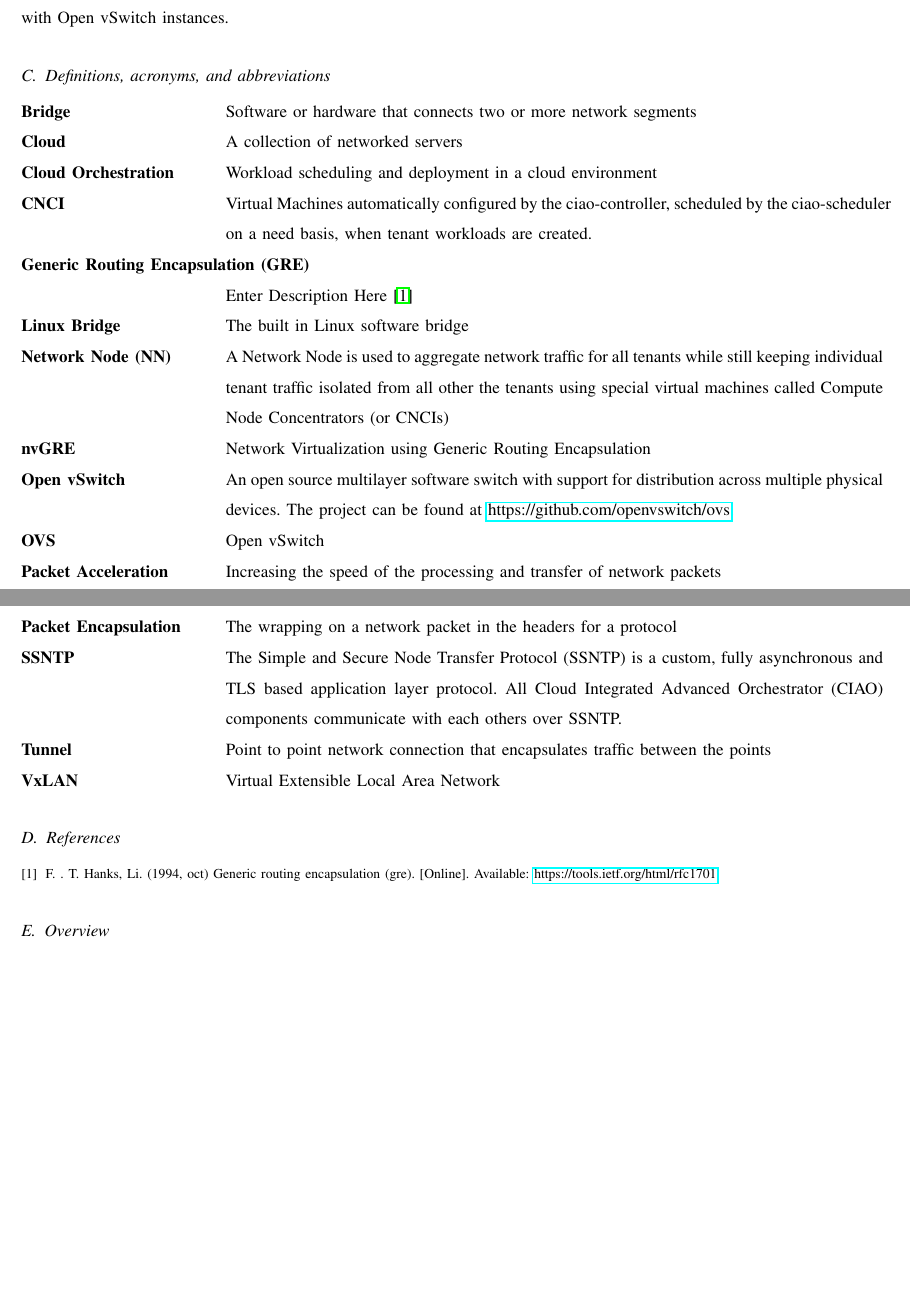
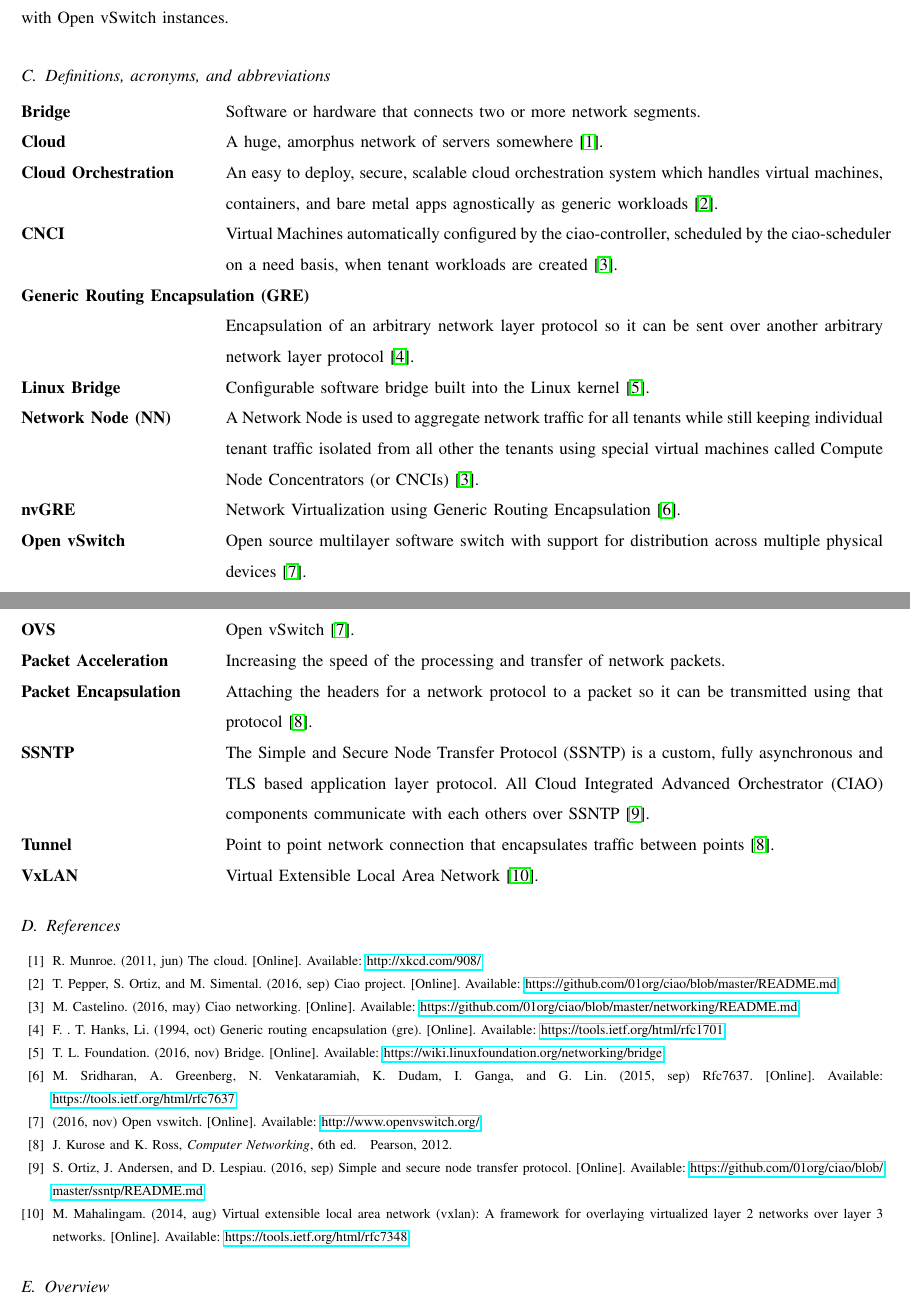
Before and after one commit to codymalick/CapstoneDocs, a LaTeX paper (client_req/client_req.tex, which reads client_req/client_req.bib): two parts of pages 3 and 4 of 8, joined at a grey line, cut so that both start at the same text, the shorter picture padded with empty space. Compiled offline with pdfLaTeX; a missing font is replaced by an installed copy or a similar font; a LaTeX package or settings file that is missing is left out.

Commit message:
Definitions and references

```diff
--- a/client_req/client_req.bib
+++ b/client_req/client_req.bib
@@ -5,3 +5,56 @@
 	year   = "1994",
 	url    = "https://tools.ietf.org/html/rfc1701"
 }
+@ONLINE {ovs,
+	title = "Open vSwitch",
+	month = "nov",
+	year  = "2016",
+	url   = "http://www.openvswitch.org/"
+}
+
+@ONLINE {linuxBridge,
+	author = "The Linux Foundation",
+	title  = "Bridge",
+	month  = "nov",
+	year   = "2016",
+	url    = "https://wiki.linuxfoundation.org/networking/bridge"
+}
+
+@ONLINE {ciaoNetworking,
+	author = "Manohar Castelino",
+	title  = "Ciao Networking",
+	month  = "may",
+	year   = "2016",
+	url    = "https://github.com/01org/ciao/blob/master/networking/README.md"
+}
+
+@ONLINE {rfc7637,
+	author = "Murari Sridharan and Albert Greenberg and Narasimhan Venkataramiah and Kenneth Dudam and Ilango Ganga and Geng Lin",
+	title  = "RFC7637",
+	month  = "sep",
+	year   = "2015",
+	url    = "https://tools.ietf.org/html/rfc7637"
+}
+
+@ONLINE {xkcd908,
+	author = "Randall Munroe",
+	title  = "The Cloud",
+	month  = "jun",
+	year   = "2011",
+	url    = "http://xkcd.com/908/"
+}
+
+@ONLINE {ciaoReadme,
+	author = "Tim Pepper and Samuel Ortiz and Marcos Simental",
+	title  = "Ciao Project",
+	month  = "sep",
+	year   = "2016",
+	url    = "https://github.com/01org/ciao/blob/master/README.md"
+}
+
+@ONLINE {ciaoSSNTP,
+	author = "Samuel Ortiz and John Andersen and Damien Lespiau",
+	title  = "Simple and Secure Node Transfer Protocol",
+	month  = "sep",
+	year   = "2016",
+	url    = "https://github.com/01org/ciao/blob/master/ssntp/README.md"
@@ -7,0 +71,7 @@
+@ONLINE {rfc7348,
+	author = "M Mahalingam",
+	title  = "Virtual eXtensible Local Area Network (VXLAN): A Framework for Overlaying Virtualized Layer 2 Networks over Layer 3 Networks",
+	month  = "aug",
+	year   = "2014",
+	url    = "https://tools.ietf.org/html/rfc7348"
+}
--- a/client_req/client_req.tex
+++ b/client_req/client_req.tex
@@ -89,45 +89,45 @@ vSwitch instances.
 
 \begin{description}[leftmargin=12em,style=nextline]
 	\item[Bridge]
-		Software or hardware that connects two or more network segments
+		Software or hardware that connects two or more network segments.
 	\item [Cloud]
-		A collection of networked servers
+		A huge, amorphus network of servers somewhere~\cite{xkcd908}.
 	\item[Cloud Orchestration]
-		Workload scheduling and deployment in a cloud environment
+		An easy to deploy, secure, scalable cloud orchestration system which handles
+		virtual machines, containers, and bare metal apps agnostically as generic workloads~\cite{ciaoReadme}.
 	\item[CNCI]
 		Virtual Machines automatically configured by the ciao-controller,
 		scheduled by the ciao-scheduler on a need basis, when tenant
-		workloads are created.
+		workloads are created~\cite{ciaoNetworking}.
 	\item[Generic Routing Encapsulation (GRE)]
-		Enter Description Here \cite{rfc1701}
+		Encapsulation of an arbitrary network layer protocol so it can be sent over another arbitrary network layer protocol~\cite{rfc1701}.
 	\item[Linux Bridge]
-		The built in Linux software bridge
+		Configurable software bridge built into the Linux kernel~\cite{linuxBridge}.
 	\item[Network Node (NN)]
 		A Network Node is used to aggregate network traffic for all
 		tenants while still keeping individual tenant traffic isolated
 		from all other the tenants using special virtual machines called
-		Compute Node Concentrators (or CNCIs)
+		Compute Node Concentrators (or CNCIs)~\cite{ciaoNetworking}.
 	\item[nvGRE]
-		Network Virtualization using Generic Routing Encapsulation
+		Network Virtualization using Generic Routing Encapsulation~\cite{rfc7637}.
 	\item[Open vSwitch]
-		An open source multilayer software switch with support for distribution across multiple physical devices.
-		The project can be found at \url{https://github.com/openvswitch/ovs}.
+		Open source multilayer software switch with support for distribution across multiple physical devices~\cite{ovs}.
 	\item[OVS]
-		Open vSwitch
+		Open vSwitch~\cite{ovs}.
 	\item[Packet Acceleration]
-		Increasing the speed of the processing and transfer of network packets
+		Increasing the speed of the processing and transfer of network packets.
 	\item[Packet Encapsulation]
-		The wrapping on a network packet in the headers for a protocol
+		Attaching the headers for a network protocol to a packet so it can be transmitted using that protocol~\cite{networkingTextbook}.
 	\item[SSNTP]
 		The Simple and Secure Node Transfer Protocol (SSNTP) is a
 		custom, fully asynchronous and TLS based application layer
 		protocol. All Cloud Integrated Advanced Orchestrator (CIAO)
-		components communicate with each others over SSNTP.
+		components communicate with each others over SSNTP~\cite{ciaoSSNTP}.
 	\item[Tunnel]
 		Point to point network connection that encapsulates traffic
-		between the points
+		between points~\cite{networkingTextbook}.
 	\item[VxLAN]
-		Virtual Extensible Local Area Network
+		Virtual Extensible Local Area Network~\cite{rfc7348}.
 \end{description}
 
 \bibliographystyle{IEEEtran}
```
Also changed, not shown: client_req/client_req.bib (10 more changed lines).
